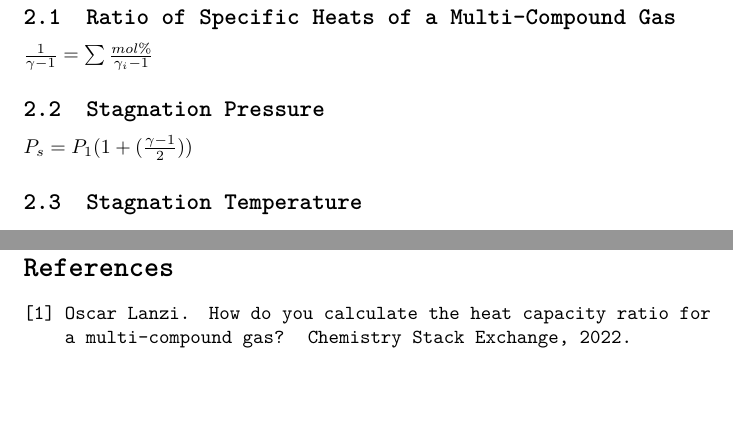
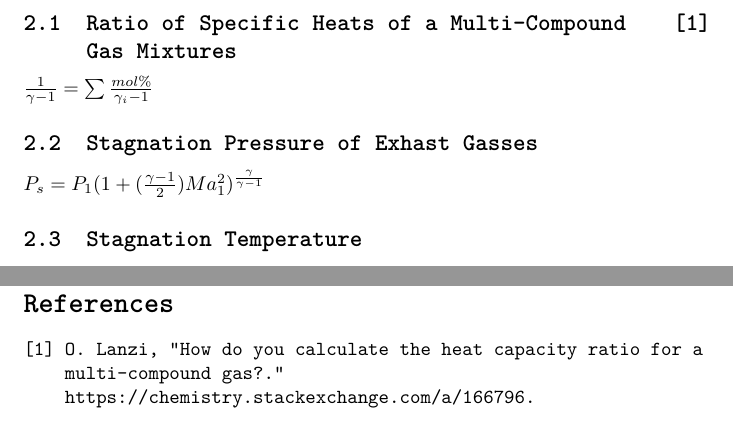
Before and after one commit to BCalow/Bell-Nozzle-Rocket-Engine, a LaTeX document (Calculations/Calculations.tex, which reads Calculations/references.bib): two parts of pages 6 and 10 of 10, joined at a grey line, cut so that both start at the same text, the shorter picture padded with empty space. Compiled offline with pdfLaTeX.

Commit message:
Citation and calculation work

```diff
--- a/Calculations/Calculations.tex
+++ b/Calculations/Calculations.tex
@@ -6,6 +6,8 @@
 \usepackage{lmodern}
 \renewcommand*\familydefault{\ttdefault}
 \usepackage[T1]{fontenc}
+\usepackage{etoolbox}
+\apptocmd{\thebibliography}{\raggedright}{}{}
 
 \setcounter{secnumdepth}{4}
 
@@ -72,13 +74,13 @@ Documentation of calculations for a bell nozzle rocket engine
 \pagebreak
 \section{Exhaust Gasses}
 
-\subsection{Ratio of Specific Heats of a Multi-Compound Gas}
+\subsection[Ratio of Specific Heats]{Ratio of Specific Heats of a Multi-Compound \hfill \cite{lanzi2022} \\ Gas Mixtures}
 
 $\frac{1}{\gamma-1}=\sum\frac{mol\%}{\gamma_i-1}$
 
-\subsection{Stagnation Pressure}
+\subsection[Stagnation Pressure]{Stagnation Pressure of Exhast Gasses}
 
-$P_s=P_1(1+(\frac{\gamma-1}{2}))$
+$P_s=P_1(1+(\frac{\gamma-1}{2})Ma_1^2)^\frac{\gamma}{\gamma-1}$
 
 \subsection{Stagnation Temperature}
 
--- a/Calculations/references.bib
+++ b/Calculations/references.bib
@@ -1,6 +1,5 @@
-@misc{lanzi2022,
-  author = {Oscar Lanzi},
-  howpublished = {Chemistry Stack Exchange},
-  title = {How do you calculate the heat capacity ratio for a multi-compound gas?},
-  year = {2022}
+@MISC {lanzi2022,
+    TITLE = {How do you calculate the heat capacity ratio for a multi-compound gas?},
+    AUTHOR = {Oscar Lanzi},
+    HOWPUBLISHED = {\url{https://chemistry.stackexchange.com/a/166796}},
 }
```
Also changed, not shown: Calculations/Calculations.pdf, Calculations/Calculations.tex (2 more changed lines).
